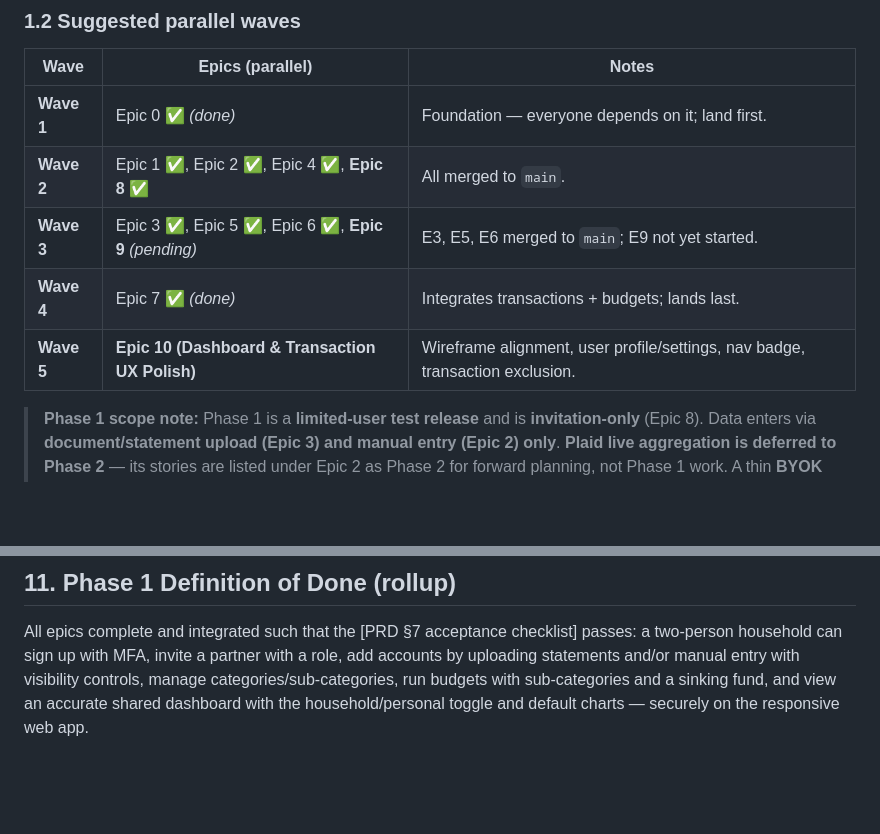
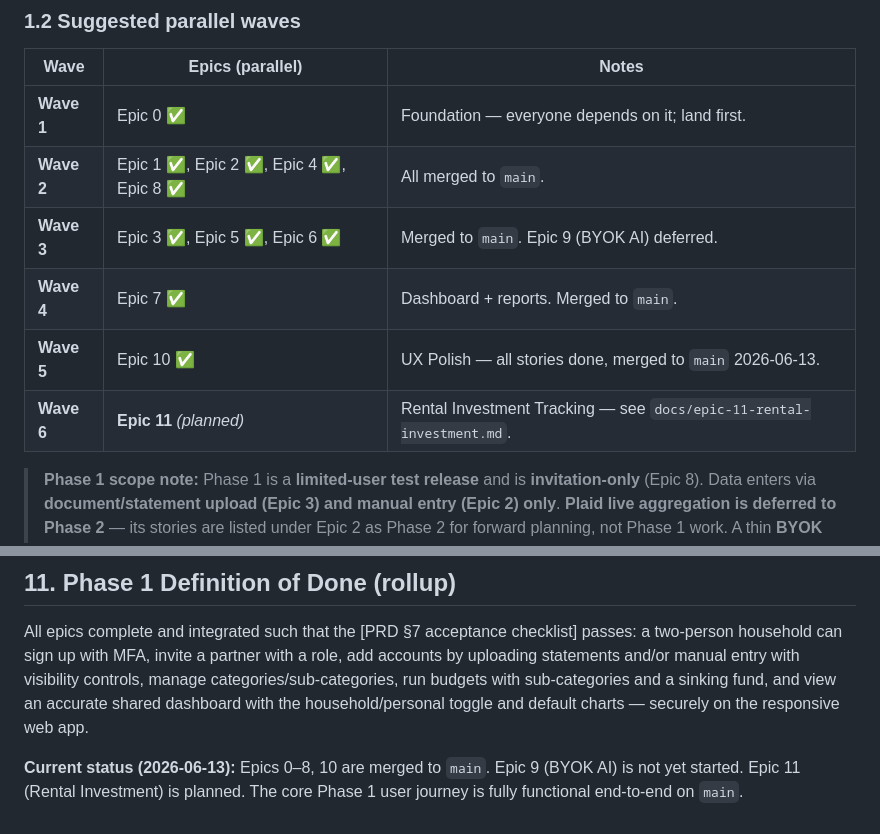
Before and after one commit to hkusingh/pfm, a Markdown page: docs/phase1-epics-and-stories.md, 2 parts joined by grey strips. GitHub-like rendering; blank space fills up the shorter version.

```diff
--- a/docs/phase1-epics-and-stories.md
+++ b/docs/phase1-epics-and-stories.md
@@ -45,11 +49,12 @@ flowchart TD
 
 | Wave | Epics (parallel) | Notes |
 |---|---|---|
-| **Wave 1** | Epic 0 ✅ *(done)* | Foundation — everyone depends on it; land first. |
-| **Wave 2** | Epic 1 ✅, Epic 2 ✅, Epic 4 ✅, **Epic 8** ✅ | All merged to `main`. |
-| **Wave 3** | Epic 3 ✅, Epic 5 ✅, Epic 6 ✅, **Epic 9** *(pending)* | E3, E5, E6 merged to `main`; E9 not yet started. |
-| **Wave 4** | Epic 7 ✅ *(done)* | Integrates transactions + budgets; lands last. |
-| **Wave 5** | **Epic 10 (Dashboard & Transaction UX Polish)** | Wireframe alignment, user profile/settings, nav badge, transaction exclusion. |
+| **Wave 1** | Epic 0 ✅ | Foundation — everyone depends on it; land first. |
+| **Wave 2** | Epic 1 ✅, Epic 2 ✅, Epic 4 ✅, Epic 8 ✅ | All merged to `main`. |
+| **Wave 3** | Epic 3 ✅, Epic 5 ✅, Epic 6 ✅ | Merged to `main`. Epic 9 (BYOK AI) deferred. |
+| **Wave 4** | Epic 7 ✅ | Dashboard + reports. Merged to `main`. |
+| **Wave 5** | Epic 10 ✅ | UX Polish — all stories done, merged to `main` 2026-06-13. |
+| **Wave 6** | **Epic 11** *(planned)* | Rental Investment Tracking — see `docs/epic-11-rental-investment.md`. |
 
 > **Phase 1 scope note:** Phase 1 is a **limited-user test release** and is **invitation-only** (Epic 8). Data enters via **document/statement upload (Epic 3) and manual entry (Epic 2) only**. **Plaid live aggregation is deferred to Phase 2** — its stories are listed under Epic 2 as Phase 2 for forward planning, not Phase 1 work. A thin **BYOK AI categorization** slice (Epic 9) is included in Phase 1: households may supply their own LLM provider key; AI is always optional. The broader AI insights platform remains Phase 2.
 
@@ -306,3 +356,5 @@ flowchart TD
 ## 11. Phase 1 Definition of Done (rollup)
 
 All epics complete and integrated such that the [PRD §7 acceptance checklist] passes: a two-person household can sign up with MFA, invite a partner with a role, add accounts by uploading statements and/or manual entry with visibility controls, manage categories/sub-categories, run budgets with sub-categories and a sinking fund, and view an accurate shared dashboard with the household/personal toggle and default charts — securely on the responsive web app.
+
+**Current status (2026-06-13):** Epics 0–8, 10 are merged to `main`. Epic 9 (BYOK AI) is not yet started. Epic 11 (Rental Investment) is planned. The core Phase 1 user journey is fully functional end-to-end on `main`.
```
Also changed, not shown: other parts of docs/phase1-epics-and-stories.md (+78 -29 lines).
